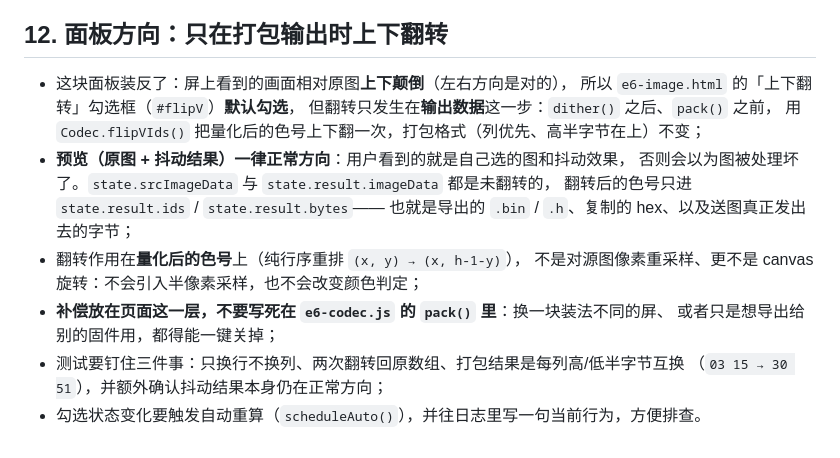
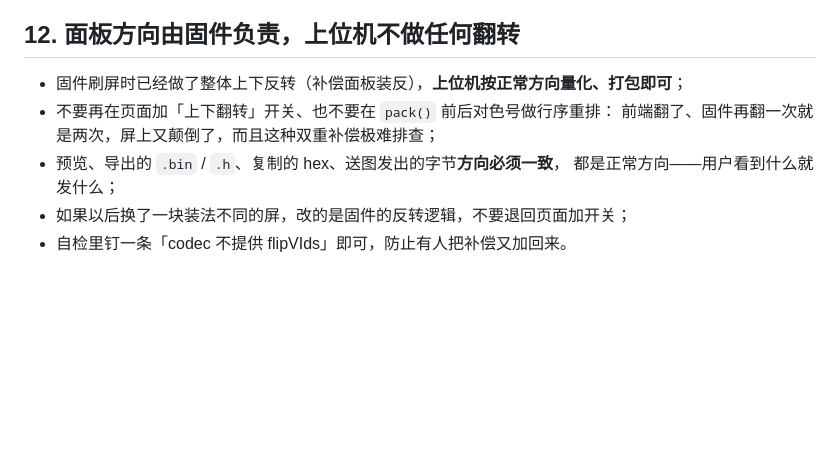
Before and after one commit to OrionZhaoJH/EPD_Toolbox, a Markdown page: docs/conventions.md, the part around the change. Rendered like a GitHub page; blank space fills up the shorter version.

Commit message:
docs: 面板方向改为「固件负责」，同步备忘录与 README
- docs/conventions.md §12 改写：由「页面在打包前上下翻转」改为
  「固件刷屏时已反转，上位机不做任何翻转」，写清为什么不能再加：
  前端翻 + 固件翻 = 两次，屏上又颠倒且极难排查；预览 / 导出 / 送图方向必须一致；
  换装法不同的屏改固件，不要退回页面加开关；自检钉一条「codec 不提供 flipVIds」
- README 图像页功能列表把「上下翻转」条目换成「不做翻转」并说明由固件处理

```diff
--- a/docs/conventions.md
+++ b/docs/conventions.md
@@ -223,20 +223,12 @@ node tests/ble.test.mjs
 - 互斥、状态徽章、进度与中止沿用 §1 / §6 的同一套写法（`applyCommandEnabled()` /
   `setCommandLock()` / `setSendState()`），命令执行中除连接外的控件全部禁用。
 
-## 12. 面板方向：只在打包输出时上下翻转
+## 12. 面板方向由固件负责，上位机不做任何翻转
 
-- 这块面板装反了：屏上看到的画面相对原图**上下颠倒**（左右方向是对的），
-  所以 `e6-image.html` 的「上下翻转」勾选框（`#flipV`）**默认勾选**，
-  但翻转只发生在**输出数据**这一步：`dither()` 之后、`pack()` 之前，
-  用 `Codec.flipVIds()` 把量化后的色号上下翻一次，打包格式（列优先、高半字节在上）不变；
-- **预览（原图 + 抖动结果）一律正常方向**：用户看到的就是自己选的图和抖动效果，
-  否则会以为图被处理坏了。`state.srcImageData` 与 `state.result.imageData` 都是未翻转的，
-  翻转后的色号只进 `state.result.ids` / `state.result.bytes`——
-  也就是导出的 `.bin` / `.h`、复制的 hex、以及送图真正发出去的字节；
-- 翻转作用在**量化后的色号**上（纯行序重排 `(x, y) → (x, h-1-y)`），
-  不是对源图像素重采样、更不是 canvas 旋转：不会引入半像素采样，也不会改变颜色判定；
-- **补偿放在页面这一层，不要写死在 `e6-codec.js` 的 `pack()` 里**：换一块装法不同的屏、
-  或者只是想导出给别的固件用，都得能一键关掉；
-- 测试要钉住三件事：只换行不换列、两次翻转回原数组、打包结果是每列高/低半字节互换
-  （`03 15 → 30 51`），并额外确认抖动结果本身仍在正常方向；
-- 勾选状态变化要触发自动重算（`scheduleAuto()`），并往日志里写一句当前行为，方便排查。
+- 固件刷屏时已经做了整体上下反转（补偿面板装反），**上位机按正常方向量化、打包即可**；
+- 不要再在页面加「上下翻转」开关、也不要在 `pack()` 前后对色号做行序重排：
+  前端翻了、固件再翻一次就是两次，屏上又颠倒了，而且这种双重补偿极难排查；
+- 预览、导出的 `.bin` / `.h`、复制的 hex、送图发出的字节**方向必须一致**，
+  都是正常方向——用户看到什么就发什么；
+- 如果以后换了一块装法不同的屏，改的是固件的反转逻辑，不要退回页面加开关；
+- 自检里钉一条「codec 不提供 flipVIds」即可，防止有人把补偿又加回来。
```
Also changed, not shown: README.md (+2 -3 lines).
